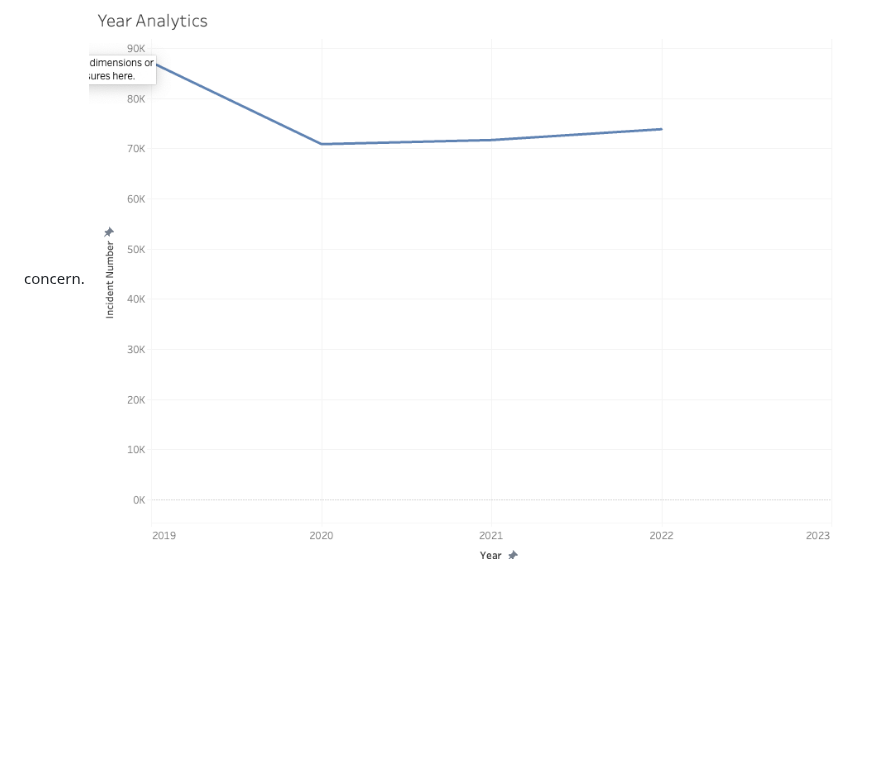
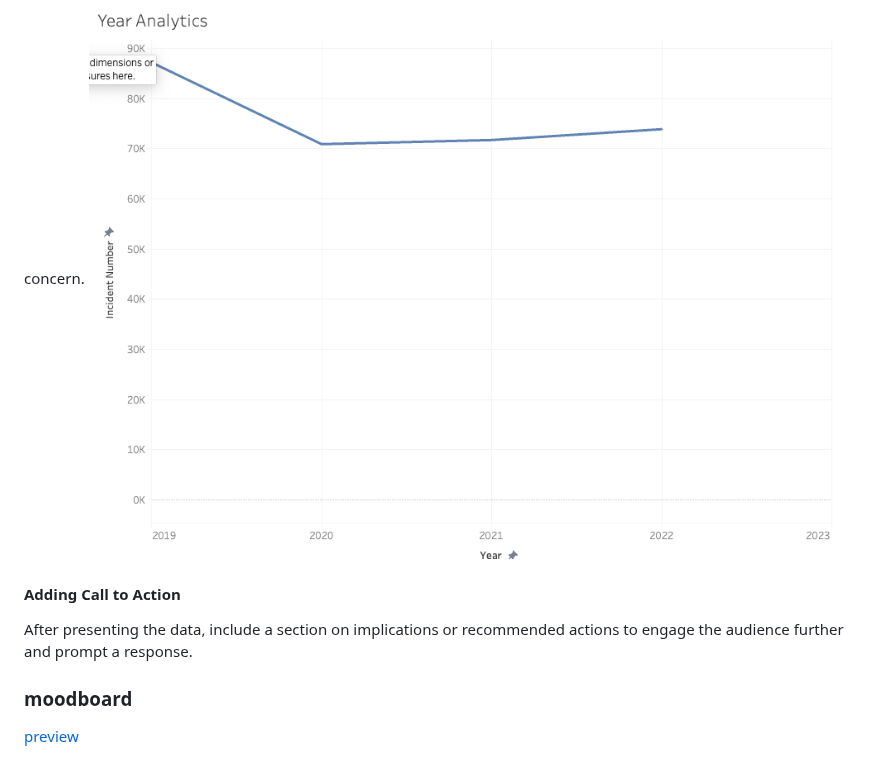
Before and after one commit to Jeremyt34t34t34/Portfolio, a Markdown page: Final_project_Jeremy.md, the part around the change. Drawn GitHub-style; blank space fills up the shorter version.

```diff
--- a/Final_project_Jeremy.md
+++ b/Final_project_Jeremy.md
@@ -71,3 +71,9 @@ Adding context like Narrative flow, guide the readers  through the journey of un
 #### Contextualize with Benchmarks:
 Compare the data to previous years or other cities to provide context that can highlight trends or particular issues of concern.
 ![Year](Year.png)
+
+#### Adding Call to Action
+After presenting the data, include a section on implications or recommended actions to engage the audience further and prompt a response.
+
+### moodboard
+[preview](https://preview.shorthand.com/4kGdbUQgDwCMZZeG)
```
